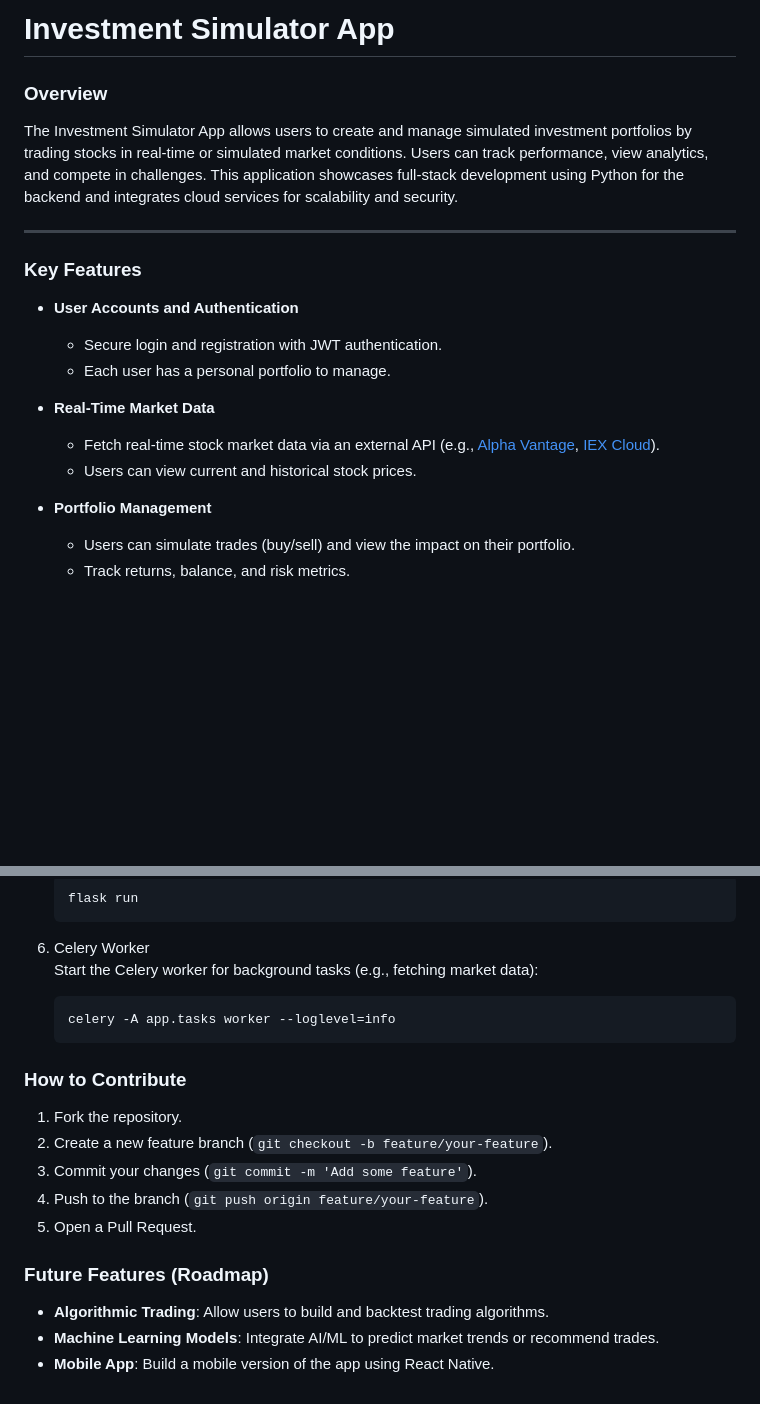
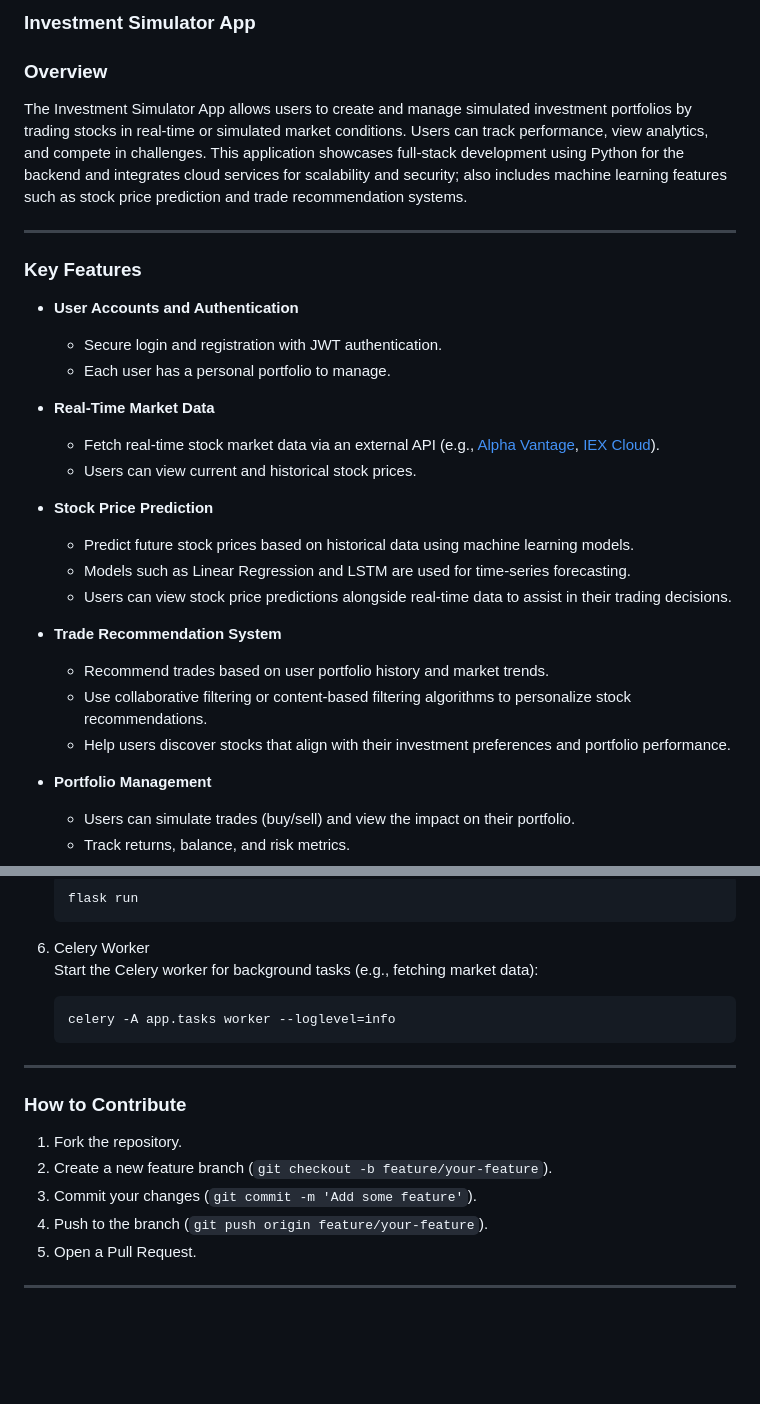
Before and after one commit to cmccurd/Investment-Simulator, a Markdown page: README.md, 2 parts joined by grey strips. Rendered like a GitHub page; blank space fills up the shorter version.

````diff
--- a/README.md
+++ b/README.md
@@ -1,8 +1,8 @@
-# **Investment Simulator App**
+### **Investment Simulator App**
 
 ### **Overview**
 
-The Investment Simulator App allows users to create and manage simulated investment portfolios by trading stocks in real-time or simulated market conditions. Users can track performance, view analytics, and compete in challenges. This application showcases full-stack development using Python for the backend and integrates cloud services for scalability and security.
+The Investment Simulator App allows users to create and manage simulated investment portfolios by trading stocks in real-time or simulated market conditions. Users can track performance, view analytics, and compete in challenges. This application showcases full-stack development using Python for the backend and integrates cloud services for scalability and security; also includes machine learning features such as stock price prediction and trade recommendation systems.
 
 ---
 
@@ -15,6 +15,16 @@ The Investment Simulator App allows users to create and manage simulated investm
 - **Real-Time Market Data**
   - Fetch real-time stock market data via an external API (e.g., [Alpha Vantage](https://www.alphavantage.co/), [IEX Cloud](https://iexcloud.io/)).
   - Users can view current and historical stock prices.
+
+- **Stock Price Prediction**
+  - Predict future stock prices based on historical data using machine learning models.
+  - Models such as Linear Regression and LSTM are used for time-series forecasting.
+  - Users can view stock price predictions alongside real-time data to assist in their trading decisions.
+
+- **Trade Recommendation System**
+  - Recommend trades based on user portfolio history and market trends.
+  - Use collaborative filtering or content-based filtering algorithms to personalize stock recommendations.
+  - Help users discover stocks that align with their investment preferences and portfolio performance.
 
 - **Portfolio Management**
   - Users can simulate trades (buy/sell) and view the impact on their portfolio.
@@ -135,6 +129,8 @@ investment-simulator-app/
     celery -A app.tasks worker --loglevel=info
     ```
 
+---
+
 ### **How to Contribute**
 
 1. Fork the repository.
@@ -143,8 +139,4 @@ investment-simulator-app/
 4. Push to the branch (`git push origin feature/your-feature`).
 5. Open a Pull Request.
 
-### **Future Features (Roadmap)**
-
-- **Algorithmic Trading**: Allow users to build and backtest trading algorithms.
-- **Machine Learning Models**: Integrate AI/ML to predict market trends or recommend trades.
-- **Mobile App**: Build a mobile version of the app using React Native.
+---
````
Also changed, not shown: other parts of README.md (+8 -24 lines).
